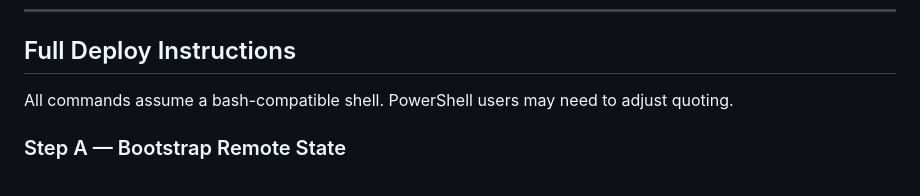
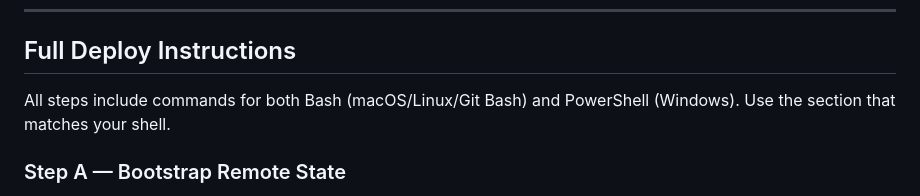
Before and after one commit to hima-97/stocks-serverless-pipeline, a Markdown page: README.md, the part around the change. Drawn GitHub-style.

Commit message:
Polish README file

```diff
--- a/README.md
+++ b/README.md
@@ -230,7 +230,8 @@ Your AWS credentials need permissions for: IAM, Lambda, DynamoDB, API Gateway, E
 
 ## Full Deploy Instructions
 
-All commands assume a bash-compatible shell. PowerShell users may need to adjust quoting.
+All steps include commands for both Bash (macOS/Linux/Git Bash) and PowerShell (Windows).
+Use the section that matches your shell.
 
 ### Step A — Bootstrap Remote State
 
```
